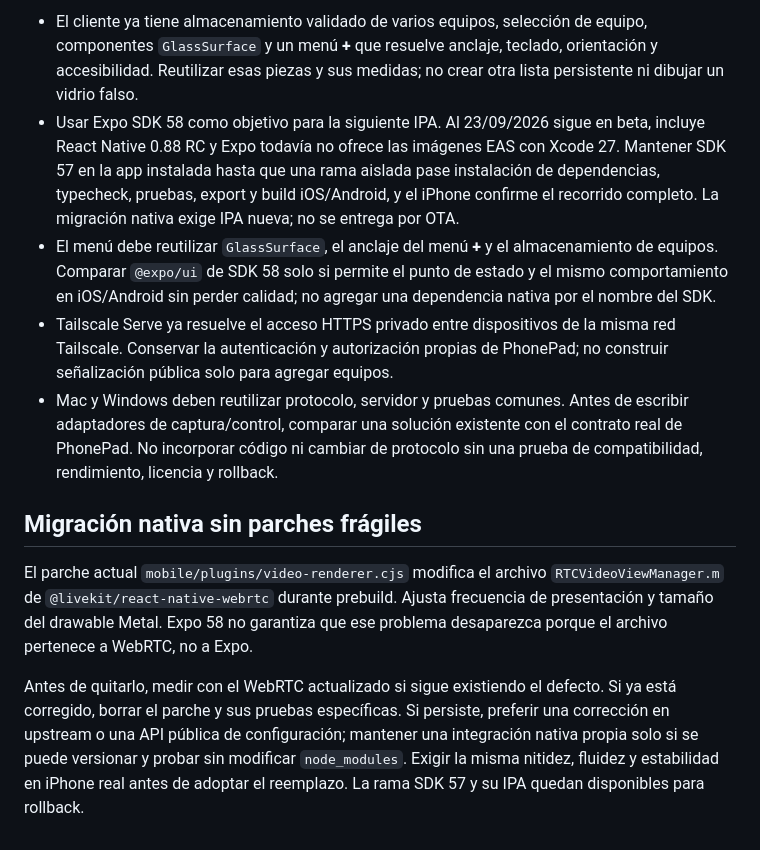
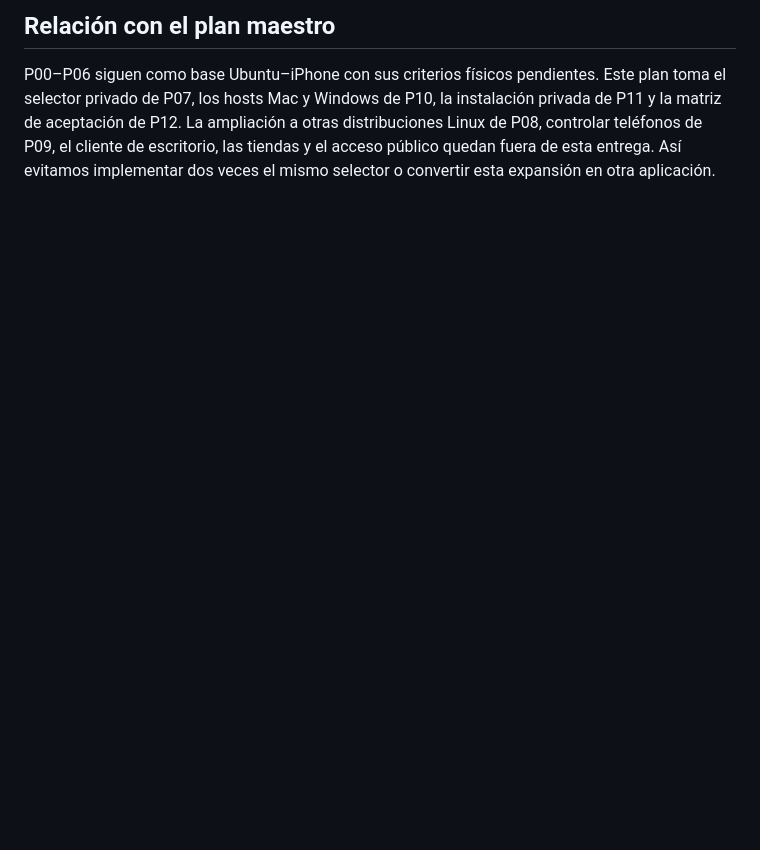
Before and after one commit to lucasscognamiglio9/phonepad, a Markdown page: docs/phonepad-refactor/expansion-multiplatform.md, the part around one of its changes. Rendered like a GitHub page; blank space fills up the shorter version.

```diff
--- a/docs/phonepad-refactor/expansion-multiplatform.md
+++ b/docs/phonepad-refactor/expansion-multiplatform.md
@@ -67,12 +57,4 @@ Este mapa ordena el solapamiento; no marca tareas antiguas como terminadas ni re
 
-- El cliente ya tiene almacenamiento validado de varios equipos, selección de equipo, componentes `GlassSurface` y un menú **+** que resuelve anclaje, teclado, orientación y accesibilidad. Reutilizar esas piezas y sus medidas; no crear otra lista persistente ni dibujar un vidrio falso.
-- Usar Expo SDK 58 como objetivo para la siguiente IPA. Al 23/09/2026 sigue en beta, incluye React Native 0.88 RC y Expo todavía no ofrece las imágenes EAS con Xcode 27. Mantener SDK 57 en la app instalada hasta que una rama aislada pase instalación de dependencias, typecheck, pruebas, export y build iOS/Android, y el iPhone confirme el recorrido completo. La migración nativa exige IPA nueva; no se entrega por OTA.
-- El menú debe reutilizar `GlassSurface`, el anclaje del menú **+** y el almacenamiento de equipos. Comparar `@expo/ui` de SDK 58 solo si permite el punto de estado y el mismo comportamiento en iOS/Android sin perder calidad; no agregar una dependencia nativa por el nombre del SDK.
-- Tailscale Serve ya resuelve el acceso HTTPS privado entre dispositivos de la misma red Tailscale. Conservar la autenticación y autorización propias de PhonePad; no construir señalización pública solo para agregar equipos.
-- Mac y Windows deben reutilizar protocolo, servidor y pruebas comunes. Antes de escribir adaptadores de captura/control, comparar una solución existente con el contrato real de PhonePad. No incorporar código ni cambiar de protocolo sin una prueba de compatibilidad, rendimiento, licencia y rollback.
+## Relación con el plan maestro
 
-## Migración nativa sin parches frágiles
-
-El parche actual `mobile/plugins/video-renderer.cjs` modifica el archivo `RTCVideoViewManager.m` de `@livekit/react-native-webrtc` durante prebuild. Ajusta frecuencia de presentación y tamaño del drawable Metal. Expo 58 no garantiza que ese problema desaparezca porque el archivo pertenece a WebRTC, no a Expo.
-
-Antes de quitarlo, medir con el WebRTC actualizado si sigue existiendo el defecto. Si ya está corregido, borrar el parche y sus pruebas específicas. Si persiste, preferir una corrección en upstream o una API pública de configuración; mantener una integración nativa propia solo si se puede versionar y probar sin modificar `node_modules`. Exigir la misma nitidez, fluidez y estabilidad en iPhone real antes de adoptar el reemplazo. La rama SDK 57 y su IPA quedan disponibles para rollback.
+P00–P06 siguen como base Ubuntu–iPhone con sus criterios físicos pendientes. Este plan toma el selector privado de P07, los hosts Mac y Windows de P10, la instalación privada de P11 y la matriz de aceptación de P12. La ampliación a otras distribuciones Linux de P08, controlar teléfonos de P09, el cliente de escritorio, las tiendas y el acceso público quedan fuera de esta entrega. Así evitamos implementar dos veces el mismo selector o convertir esta expansión en otra aplicación.
```
Also changed, not shown: other parts of docs/phonepad-refactor/expansion-multiplatform.md (+32 -42 lines).
